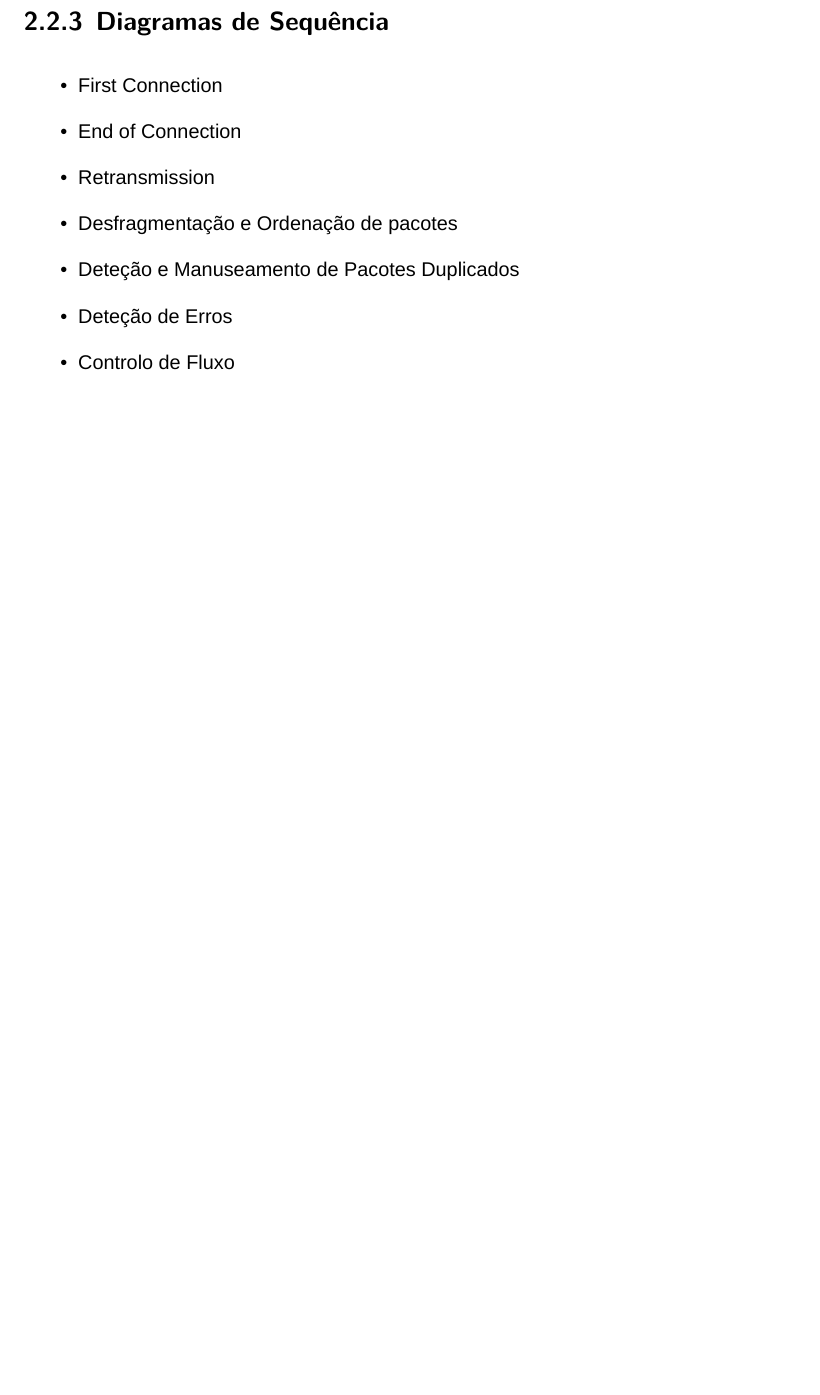
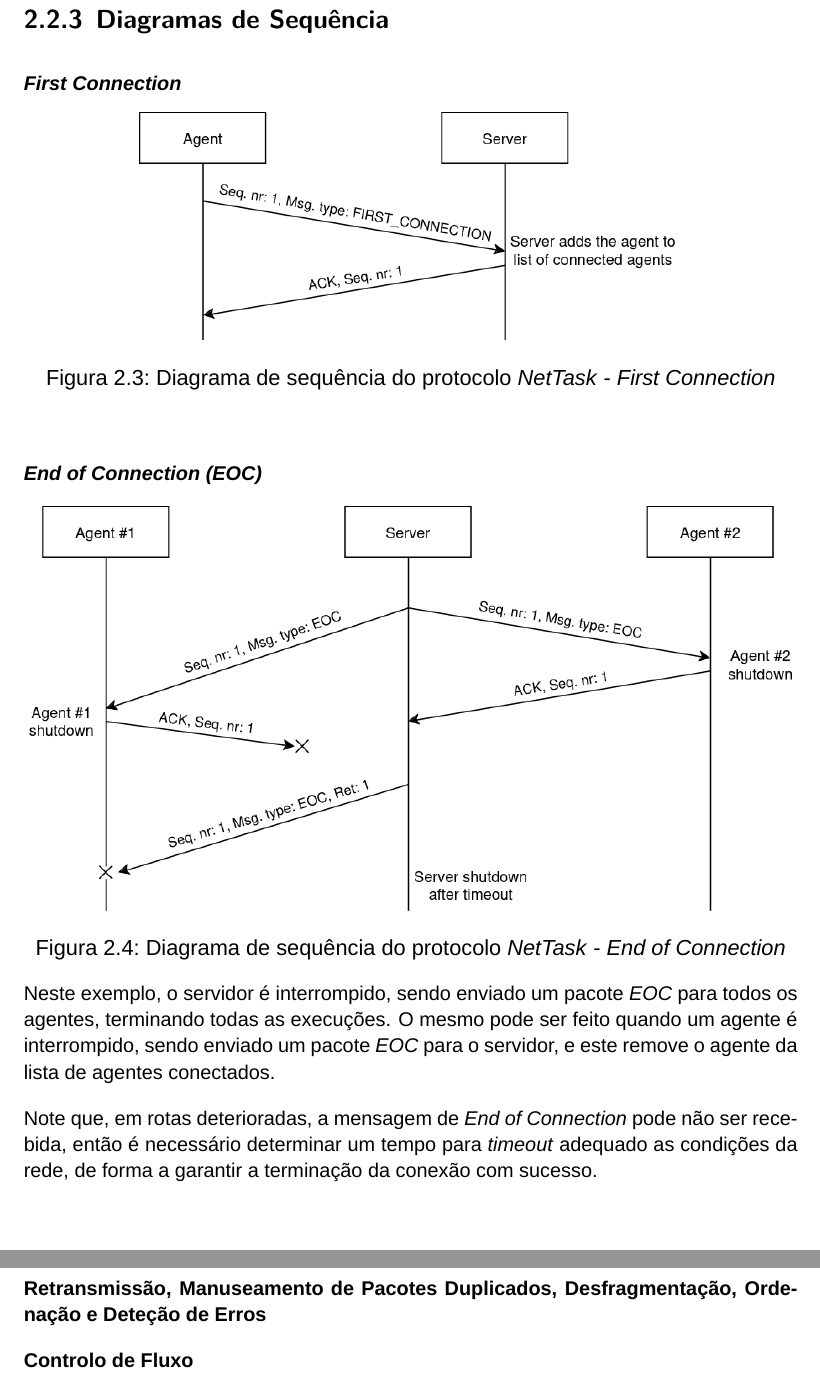
Before and after one commit to migueltc13/project-CC, a LaTeX document (report/main.tex): part of page 13 of 17 before the commit and two parts of pages 13 and 14 of 18 after it, the two joined at a grey line, cut so that both start at the same text, the shorter picture padded with empty space. Compiled offline with XeLaTeX; a missing font is replaced by an installed copy or a similar font.

Commit message:
Update report

```diff
--- a/report/main.tex
+++ b/report/main.tex
@@ -309,14 +334,37 @@ a execução.
 \subsection{Diagramas de Sequência}
 
-\begin{itemize}
-    \item First Connection
-    \item End of Connection
-    \item Retransmission
-    \item Desfragmentação e Ordenação de pacotes
-    \item Deteção e Manuseamento de Pacotes Duplicados
-    \item Deteção de Erros
-    \item Controlo de Fluxo
-\end{itemize}
+\textbf{\textit{First Connection}}
+
+\begin{minipage}{\textwidth}
+    \centering
+    \includegraphics[width=0.7\textwidth]{img/sequence_diagrams/first_connection.png}
+    \captionof{figure}{Diagrama de sequência do protocolo \textit{NetTask} - \textit{First Connection}}
+    \label{fig:nt_first_connection}
+\end{minipage}
+
+\vspace{1cm}
+
+\textbf{\textit{End of Connection (EOC)}}
+
+\begin{minipage}{\textwidth}
+    \centering
+    \includegraphics[width=\textwidth]{img/sequence_diagrams/end_of_connection.png}
+    \captionof{figure}{Diagrama de sequência do protocolo \textit{NetTask} - \textit{End of Connection}}
+    \label{fig:nt_end_of_connection}
+\end{minipage}
+
+Neste exemplo, o servidor é interrompido, sendo enviado um pacote \textit{EOC} para
+todos os agentes, terminando todas as execuções. O mesmo pode ser feito quando um agente
+é interrompido, sendo enviado um pacote \textit{EOC} para o servidor, e este remove
+o agente da lista de agentes conectados.
+
+Note que, em rotas deterioradas, a mensagem de \textit{End of Connection} pode não ser recebida,
+então é necessário determinar um tempo para \textit{timeout} adequado as condições da rede,
+de forma a garantir a terminação da conexão com sucesso.
+
+\textbf{Retransmissão, Manuseamento de Pacotes Duplicados, Desfragmentação, Ordenação e Deteção de Erros}
+
+\textbf{Controlo de Fluxo}
 
 %===============================================================================
 % END PROTOCOLOS APLICACIONAIS
```
Also changed, not shown: report/img/alertflow_header.png (added), report/img/sequence_diagrams/end_of_connection.png (added), report/img/sequence_diagrams/first_connection.png (added), report/output/main.pdf, report/main.tex (65 more changed lines), 3 other files.
